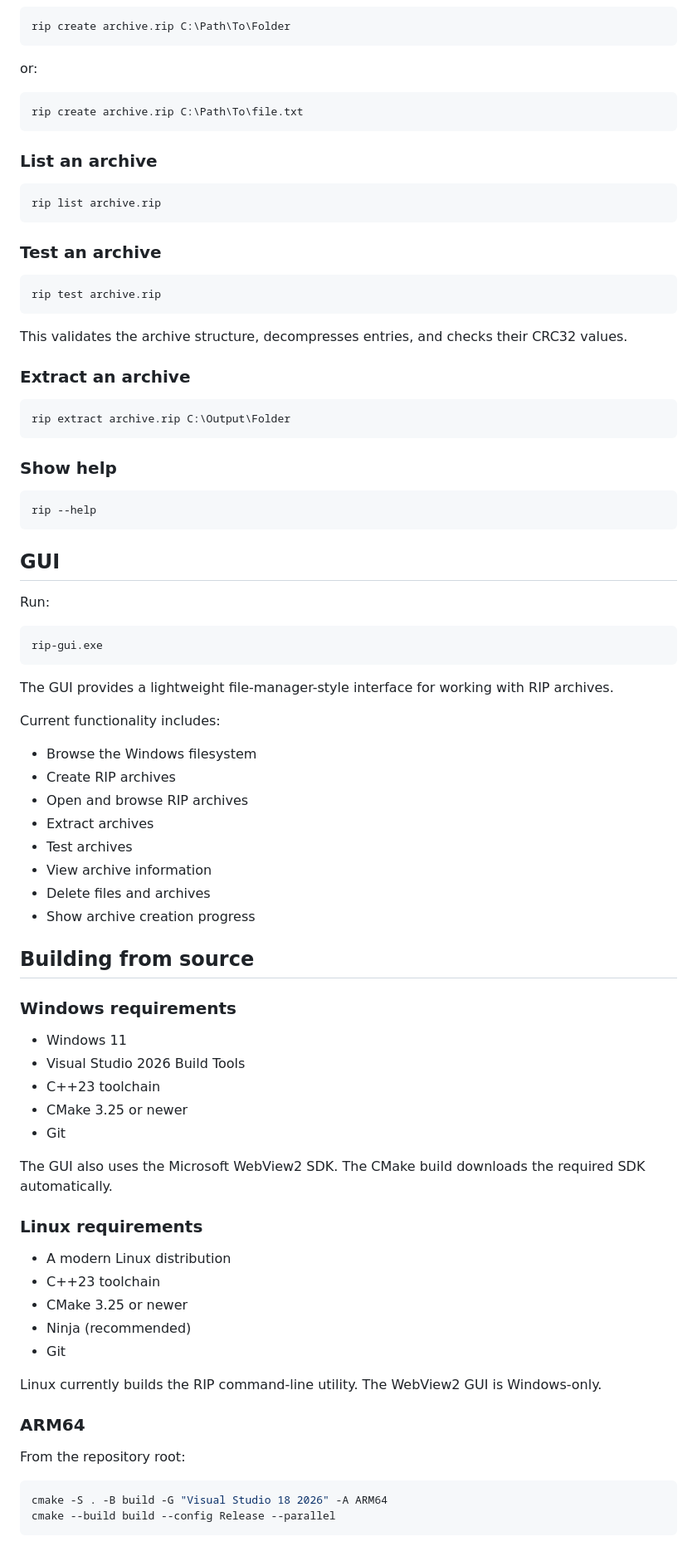
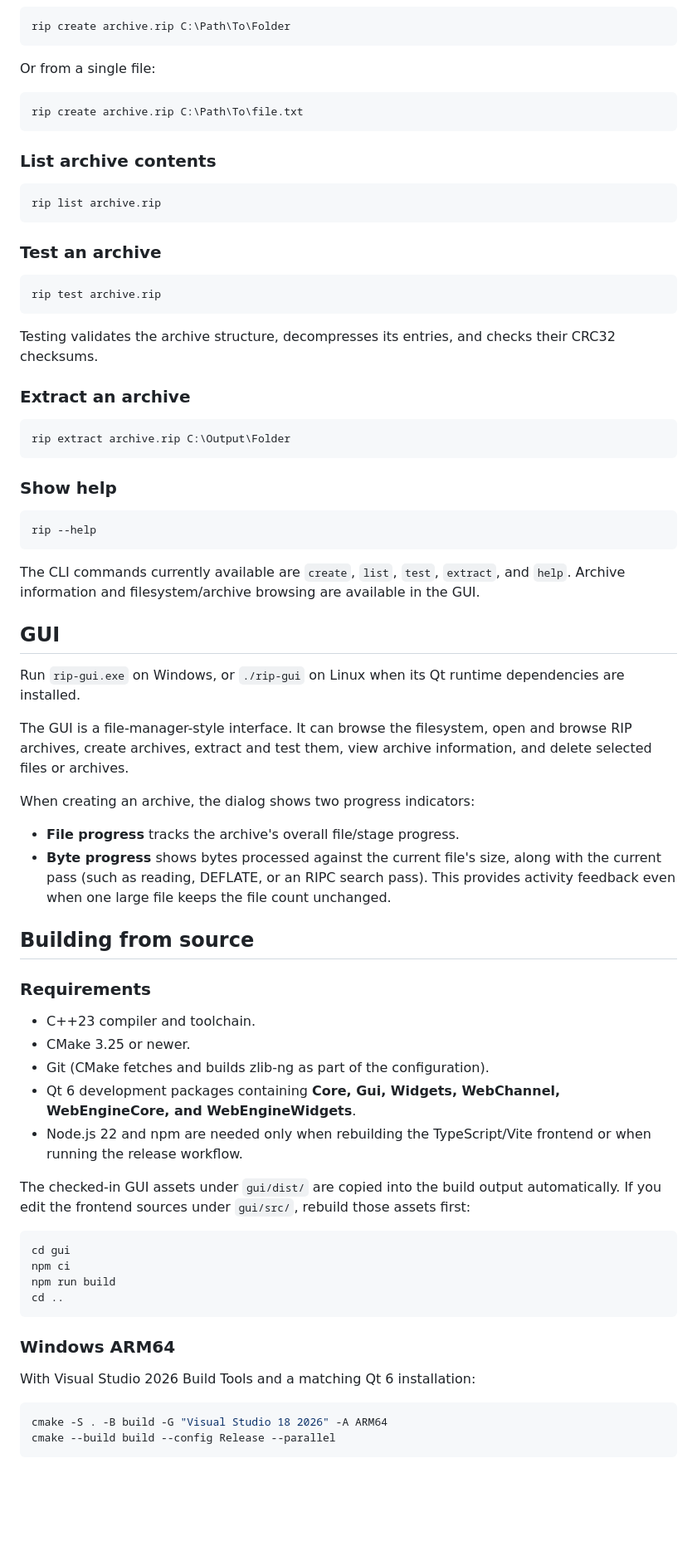
Before and after one commit to Cooper-Src/rip, a Markdown page: README.md, the part around one of its changes. Shown at 83% size. Rendered like a GitHub page; blank space fills up the shorter version.

````diff
--- a/README.md
+++ b/README.md
@@ -60,13 +80,13 @@ RIP supports **Windows on ARM64 and x64**.
 rip create archive.rip C:\Path\To\Folder
 ```
 
-or:
+Or from a single file:
 
 ```powershell
 rip create archive.rip C:\Path\To\file.txt
 ```
 
-### List an archive
+### List archive contents
 
 ```powershell
 rip list archive.rip
@@ -78,7 +98,7 @@ rip list archive.rip
 rip test archive.rip
 ```
 
-This validates the archive structure, decompresses entries, and checks their CRC32 values.
+Testing validates the archive structure, decompresses its entries, and checks their CRC32 checksums.
 
 ### Extract an archive
 
@@ -92,52 +112,41 @@ rip extract archive.rip C:\Output\Folder
 rip --help
 ```
 
+The CLI commands currently available are `create`, `list`, `test`, `extract`, and `help`. Archive information and filesystem/archive browsing are available in the GUI.
+
 ## GUI
 
-Run:
+Run `rip-gui.exe` on Windows, or `./rip-gui` on Linux when its Qt runtime dependencies are installed.
 
-```powershell
-rip-gui.exe
-```
+The GUI is a file-manager-style interface. It can browse the filesystem, open and browse RIP archives, create archives, extract and test them, view archive information, and delete selected files or archives.
 
-The GUI provides a lightweight file-manager-style interface for working with RIP archives.
+When creating an archive, the dialog shows two progress indicators:
 
-Current functionality includes:
-
-- Browse the Windows filesystem
-- Create RIP archives
-- Open and browse RIP archives
-- Extract archives
-- Test archives
-- View archive information
-- Delete files and archives
-- Show archive creation progress
+- **File progress** tracks the archive's overall file/stage progress.
+- **Byte progress** shows bytes processed against the current file's size, along with the current pass (such as reading, DEFLATE, or an RIPC search pass). This provides activity feedback even when one large file keeps the file count unchanged.
 
 ## Building from source
 
-### Windows requirements
+### Requirements
 
-- Windows 11
-- Visual Studio 2026 Build Tools
-- C++23 toolchain
-- CMake 3.25 or newer
-- Git
+- C++23 compiler and toolchain.
+- CMake 3.25 or newer.
+- Git (CMake fetches and builds zlib-ng as part of the configuration).
+- Qt 6 development packages containing **Core, Gui, Widgets, WebChannel, WebEngineCore, and WebEngineWidgets**.
+- Node.js 22 and npm are needed only when rebuilding the TypeScript/Vite frontend or when running the release workflow.
 
-The GUI also uses the Microsoft WebView2 SDK. The CMake build downloads the required SDK automatically.
+The checked-in GUI assets under `gui/dist/` are copied into the build output automatically. If you edit the frontend sources under `gui/src/`, rebuild those assets first:
 
-### Linux requirements
+```bash
+cd gui
+npm ci
+npm run build
+cd ..
+```
 
-- A modern Linux distribution
-- C++23 toolchain
-- CMake 3.25 or newer
-- Ninja (recommended)
-- Git
+### Windows ARM64
 
-Linux currently builds the RIP command-line utility. The WebView2 GUI is Windows-only.
-
-### ARM64
-
-From the repository root:
+With Visual Studio 2026 Build Tools and a matching Qt 6 installation:
 
 ```powershell
 cmake -S . -B build -G "Visual Studio 18 2026" -A ARM64
````
Also changed, not shown: other parts of README.md (+87 -78 lines).
